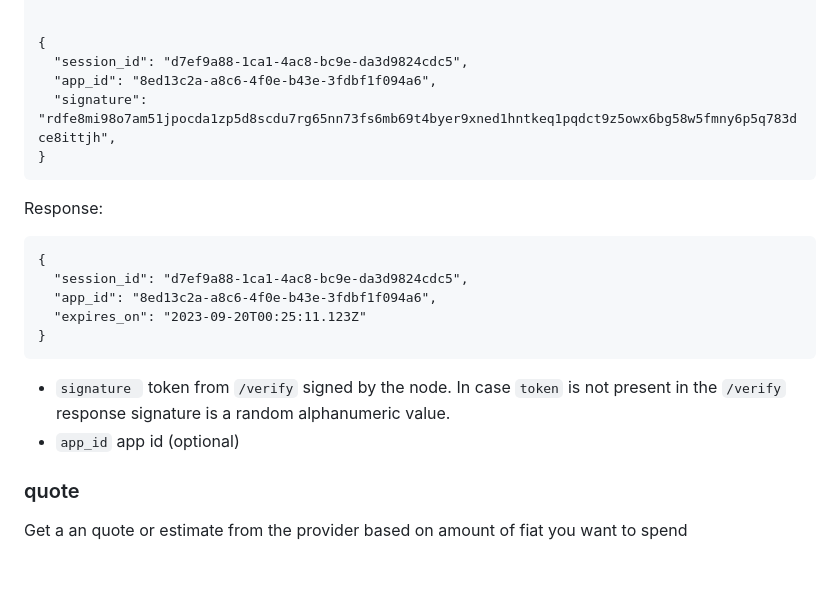
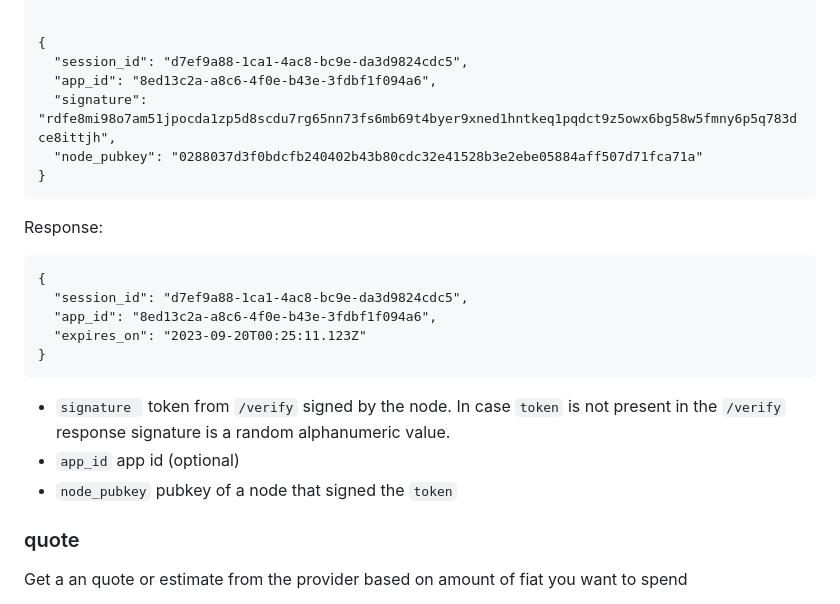
Before and after one commit to breez/fiatlink, a Markdown page: FLS01/README.md, the part around the change. Drawn GitHub-style; blank space fills up the shorter version.

Commit message:
provide pubkey

````diff
--- a/FLS01/README.md
+++ b/FLS01/README.md
@@ -99,6 +99,7 @@ POST /session
   "session_id": "d7ef9a88-1ca1-4ac8-bc9e-da3d9824cdc5",
   "app_id": "8ed13c2a-a8c6-4f0e-b43e-3fdbf1f094a6",
   "signature": "rdfe8mi98o7am51jpocda1zp5d8scdu7rg65nn73fs6mb69t4byer9xned1hntkeq1pqdct9z5owx6bg58w5fmny6p5q783dce8ittjh",
+  "node_pubkey": "0288037d3f0bdcfb240402b43b80cdc32e41528b3e2ebe05884aff507d71fca71a"
 }
 ```
 Response:
@@ -112,6 +113,7 @@ Response:
 ```
 - `signature ` token from `/verify` signed by the node. In case `token` is not present in the `/verify` response signature is a random alphanumeric value.
 - `app_id` app id (optional)
+- `node_pubkey` pubkey of a node that signed the `token`
 
 
 ### quote
````
